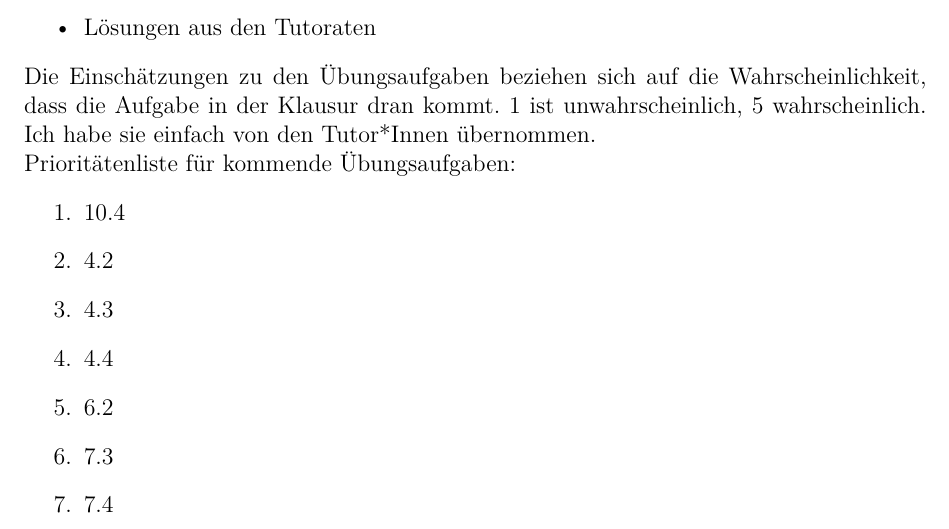
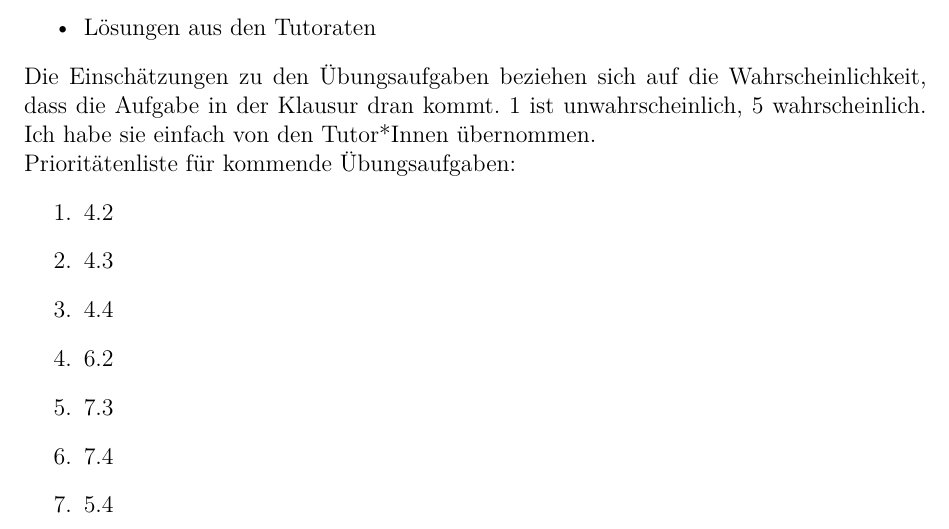
Before and after one commit to pittgi/elgeo_loesungen, a LaTeX document (main.tex): part of page 3 of 22, cut so that both start at the same text. Compiled offline with XeLaTeX.

Commit message:
updated prio list

```diff
--- a/main.tex
+++ b/main.tex
@@ -26,7 +26,6 @@ Die Einschätzungen zu den Übungsaufgaben beziehen sich auf die Wahrscheinlichk
 Ich habe sie einfach von den Tutor*Innen übernommen.\\
 Prioritätenliste für kommende Übungsaufgaben:
 \begin{enumerate}
-    \item 10.4
     \item 4.2
     \item 4.3
     \item 4.4
```
Also changed, not shown: main.pdf.
